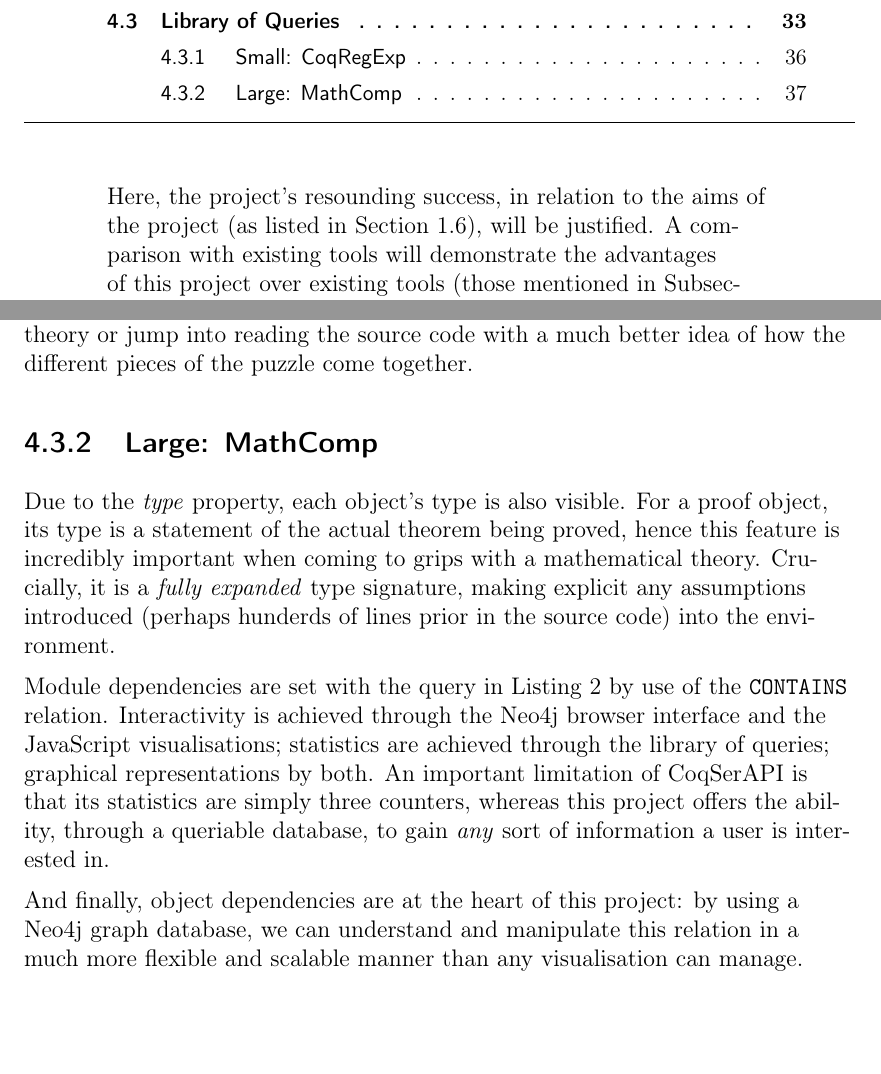
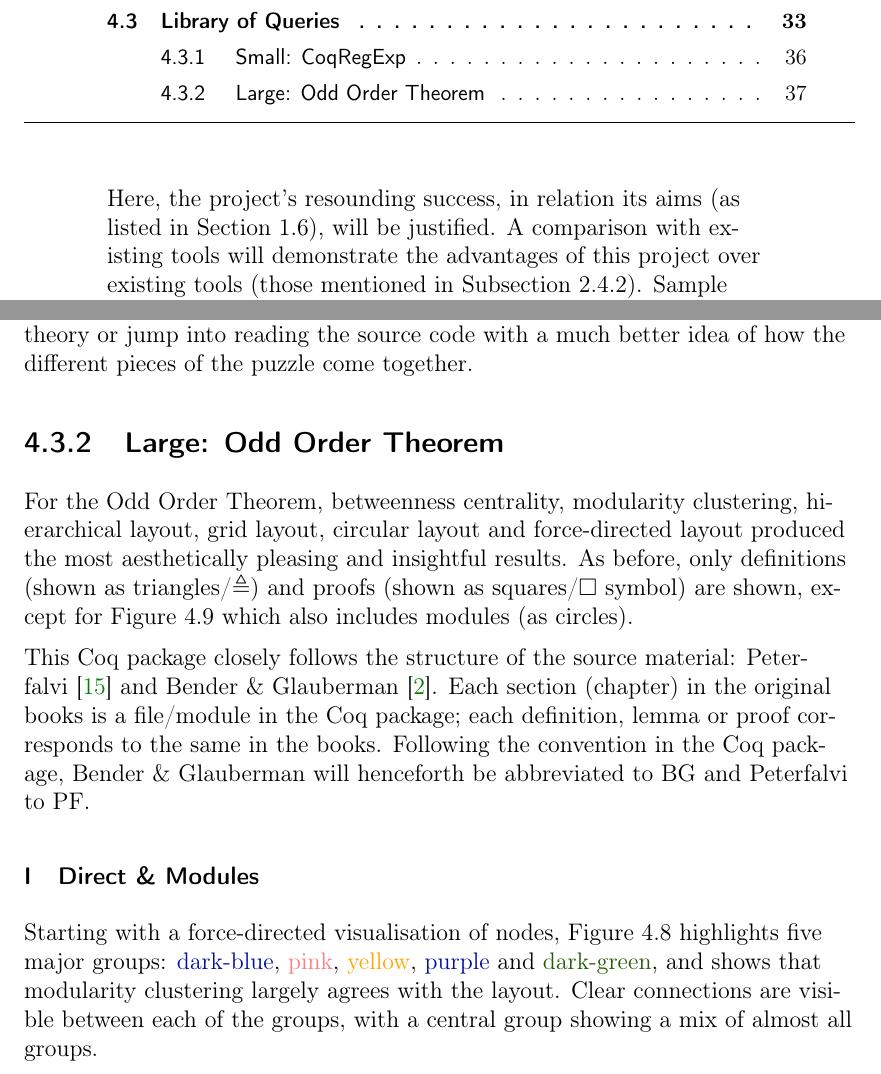
Before and after one commit to dc-mak/part-ii, a LaTeX thesis (src/main.tex, which reads src/evaluation.tex): two parts of pages 33 and 43 of 56 before the commit and two parts of pages 33 and 43 of 58 after it, joined at a grey line, cut so that both start at the same text, the shorter picture padded with empty space. Compiled offline with pdfLaTeX.

Commit message:
Add beautiful OOT diagrams

```diff
--- a/src/evaluation.tex
+++ b/src/evaluation.tex
@@ -17,11 +17,11 @@
 }
 
 \prechapter{%
-  Here, the project's resounding success, in relation to the aims of the project
-  (as listed in Section~\ref{intro:aims}), will be justified. A comparison with
-  existing tools will demonstrate the advantages of this project over existing
-  tools (those mentioned in Subsection~\ref{prep:coqtools}). Sample output will
-  be shown and the interesting insights they provide will be explained.
+  Here, the project's resounding success, in relation its aims (as listed in
+  Section~\ref{intro:aims}), will be justified. A comparison with existing
+  tools will demonstrate the advantages of this project over existing tools
+  (those mentioned in Subsection~\ref{prep:coqtools}). Sample output will be
+  shown and the interesting insights they provide will be explained.
 }%
 
 \begin{figure}[tbp]
@@ -392,23 +391,27 @@ regular-expressions. A user can use the library of queries to futher explore the
 theory or jump into reading the source code with a much better idea of how
 the different pieces of the puzzle come together.
 
-\subsection{Large: MathComp}
+\subsection{Large: Odd Order Theorem}
 
-Due to the \emph{type} property, each object's type is also visible. For a proof
-object, its type is a statement of the actual theorem being proved, hence this
-feature is incredibly important when coming to grips with a mathematical theory.
-Crucially, it is a \emph{fully expanded} type signature, making explicit any
-assumptions introduced (perhaps hunderds of lines prior in the source code) into
-the environment.
+For the Odd Order Theorem, betweenness centrality, modularity clustering,
+hierarchical layout, grid layout, circular layout and force-directed layout
+produced the most aesthetically pleasing and insightful results. As before,
+only definitions (shown as triangles/$\triangleq$) and proofs (shown as
+squares/$\square$ symbol) are shown, except for Figure~\ref{fig:oot:module}
+which also includes modules (as circles).
 
-Module dependencies are set with the query in Listing~\ref{lst:moddep} by use of
-the \texttt{CONTAINS} relation.  Interactivity is achieved through the Neo4j
-browser interface and the JavaScript visualisations; statistics are achieved
-through the library of queries; graphical representations by both. An important
-limitation of CoqSerAPI is that its statistics are simply three counters,
-whereas this project offers the ability, through a queriable database, to gain
-\emph{any} sort of information a user is interested in.
+This Coq package closely follows the structure of the source material:
+Peterfalvi~\cite{peterfalvi2000oot} and Bender \&
+Glauberman~\cite{bender1994oot}. Each section (chapter) in the original books is
+a file/module in the Coq package; each definition, lemma or proof corresponds to
+the same in the books. Following the convention in the Coq package, Bender \&
+Glauberman will henceforth be abbreviated to BG and Peterfalvi to PF.
 
-And finally, object dependencies are at the heart of this project: by using a
-Neo4j graph database, we can understand and manipulate this relation in a much
-more flexible and scalable manner than any visualisation can manage.
+\subsubsection{Direct \& Modules}
+
+Starting with a force-directed visualisation of nodes,
+Figure~\ref{fig:oot:direct} highlights five major groups: \gdblue{dark-blue},
+\gpink{pink}, \gyellow{yellow}, \gpurple{purple} and \gdgreen{dark-green}, and
+shows that modularity clustering largely agrees with the layout. Clear
+connections are visible between each of the groups, with a central group showing
+a mix of almost all groups.
```
Also changed, not shown: src/main.tex (+5 -0 lines), src/myclass.cls (+23 -7 lines), Makefile, img/oot/circular.jpg (added), img/oot/circular_flipped.jpg (added), img/oot/hierarchical.jpg (added), img/regexp/module.png, src/evaluation.tex (78 more changed lines), 9 other files.
